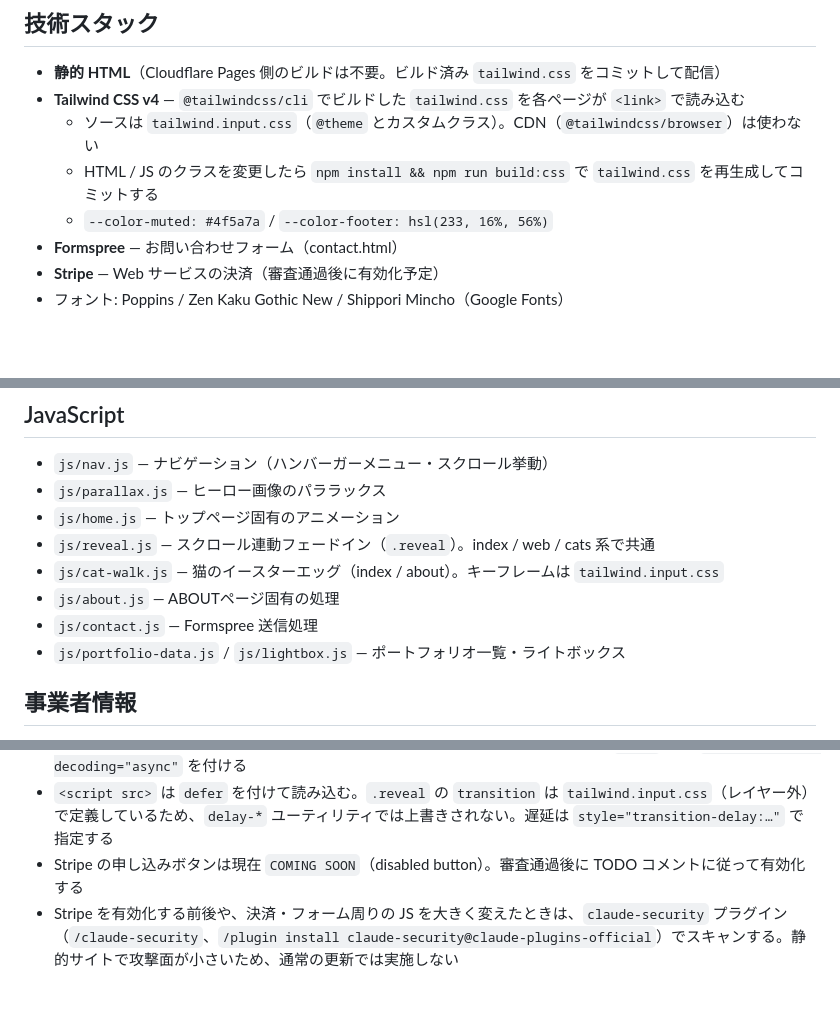
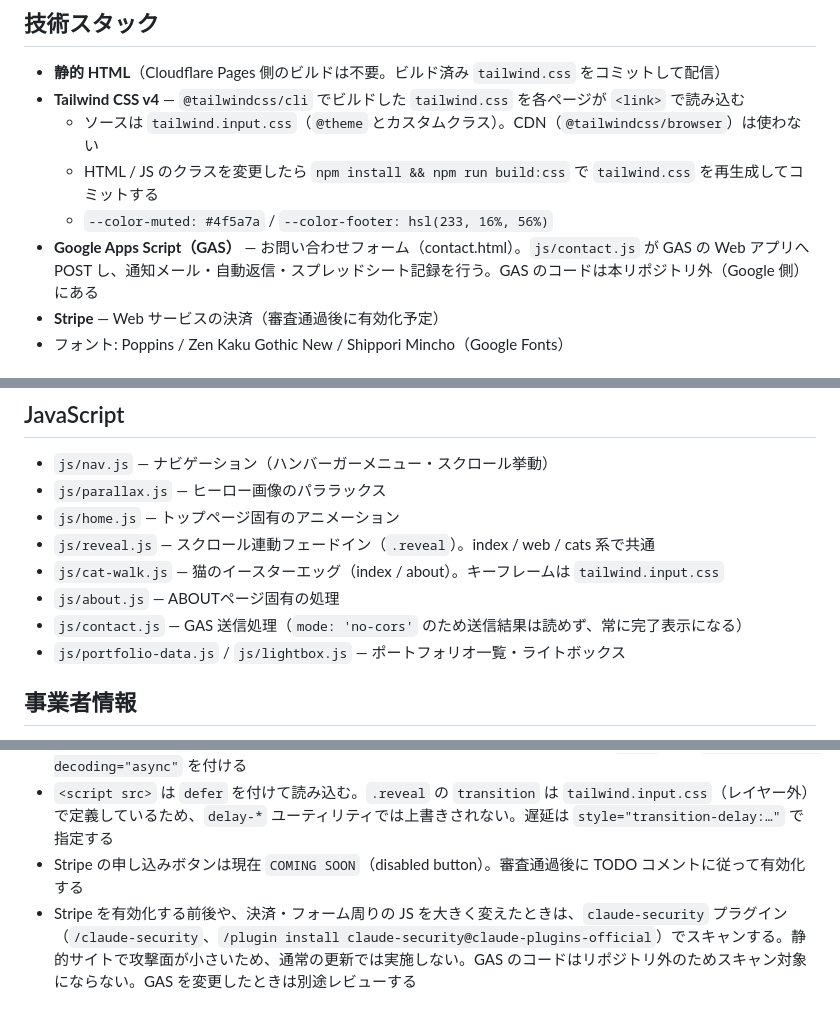
Before and after one commit to sakasaew/sakasaew, a Markdown page: CLAUDE.md, 3 parts joined by grey strips. Rendered like a GitHub page; blank space fills up the shorter version.

Commit message:
docs(claude): お問い合わせフォームの記述を Formspree から GAS に修正
Co-Authored-By: Claude Sonnet 5.5 <noreply@anthropic.com>
Claude-Session: https://claude.ai/code/session_01PCFApMWbdS6zcpmumzuqXv

```diff
--- a/CLAUDE.md
+++ b/CLAUDE.md
@@ -11,7 +11,7 @@
   - ソースは `tailwind.input.css`（`@theme` とカスタムクラス）。CDN（`@tailwindcss/browser`）は使わない
   - HTML / JS のクラスを変更したら `npm install && npm run build:css` で `tailwind.css` を再生成してコミットする
   - `--color-muted: #4f5a7a` / `--color-footer: hsl(233, 16%, 56%)`
-- **Formspree** — お問い合わせフォーム（contact.html）
+- **Google Apps Script（GAS）** — お問い合わせフォーム（contact.html）。`js/contact.js` が GAS の Web アプリへ POST し、通知メール・自動返信・スプレッドシート記録を行う。GAS のコードは本リポジトリ外（Google 側）にある
 - **Stripe** — Web サービスの決済（審査通過後に有効化予定）
 - フォント: Poppins / Zen Kaku Gothic New / Shippori Mincho（Google Fonts）
 
@@ -32,7 +32,7 @@
 - `js/reveal.js` — スクロール連動フェードイン（`.reveal`）。index / web / cats 系で共通
 - `js/cat-walk.js` — 猫のイースターエッグ（index / about）。キーフレームは `tailwind.input.css`
 - `js/about.js` — ABOUTページ固有の処理
-- `js/contact.js` — Formspree 送信処理
+- `js/contact.js` — GAS 送信処理（`mode: 'no-cors'` のため送信結果は読めず、常に完了表示になる）
 - `js/portfolio-data.js` / `js/lightbox.js` — ポートフォリオ一覧・ライトボックス
 
 ## 事業者情報
@@ -54,4 +54,4 @@
 - 画像は WebP（横幅 最大1600px、hero は1920px）を使う。ファーストビュー外の `<img>` には `loading="lazy" decoding="async"` を付ける
 - `<script src>` は `defer` を付けて読み込む。`.reveal` の `transition` は `tailwind.input.css`（レイヤー外）で定義しているため、`delay-*` ユーティリティでは上書きされない。遅延は `style="transition-delay:…"` で指定する
 - Stripe の申し込みボタンは現在 `COMING SOON`（disabled button）。審査通過後に TODO コメントに従って有効化する
-- Stripe を有効化する前後や、決済・フォーム周りの JS を大きく変えたときは、`claude-security` プラグイン（`/claude-security`、`/plugin install claude-security@claude-plugins-official`）でスキャンする。静的サイトで攻撃面が小さいため、通常の更新では実施しない
+- Stripe を有効化する前後や、決済・フォーム周りの JS を大きく変えたときは、`claude-security` プラグイン（`/claude-security`、`/plugin install claude-security@claude-plugins-official`）でスキャンする。静的サイトで攻撃面が小さいため、通常の更新では実施しない。GAS のコードはリポジトリ外のためスキャン対象にならない。GAS を変更したときは別途レビューする
```
